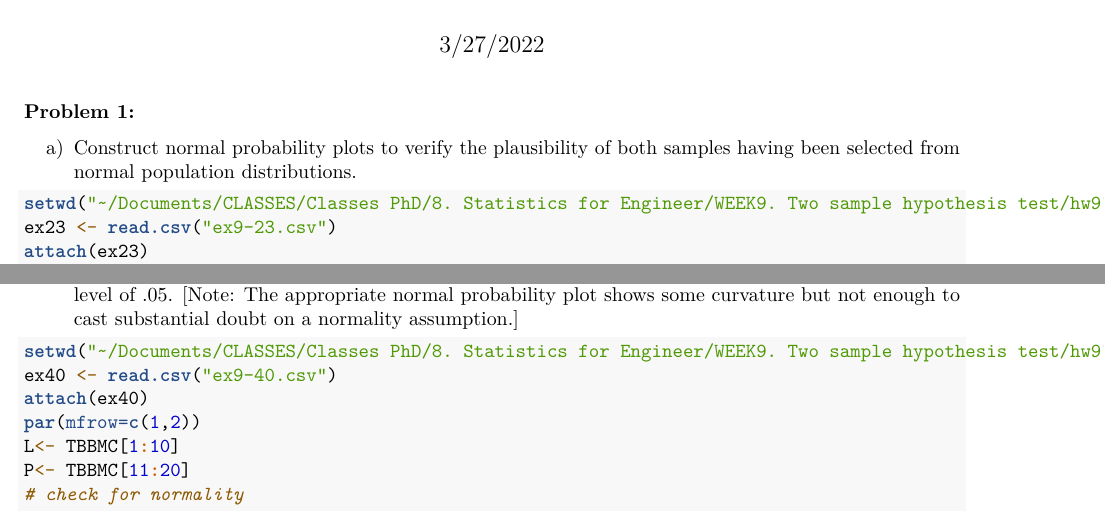
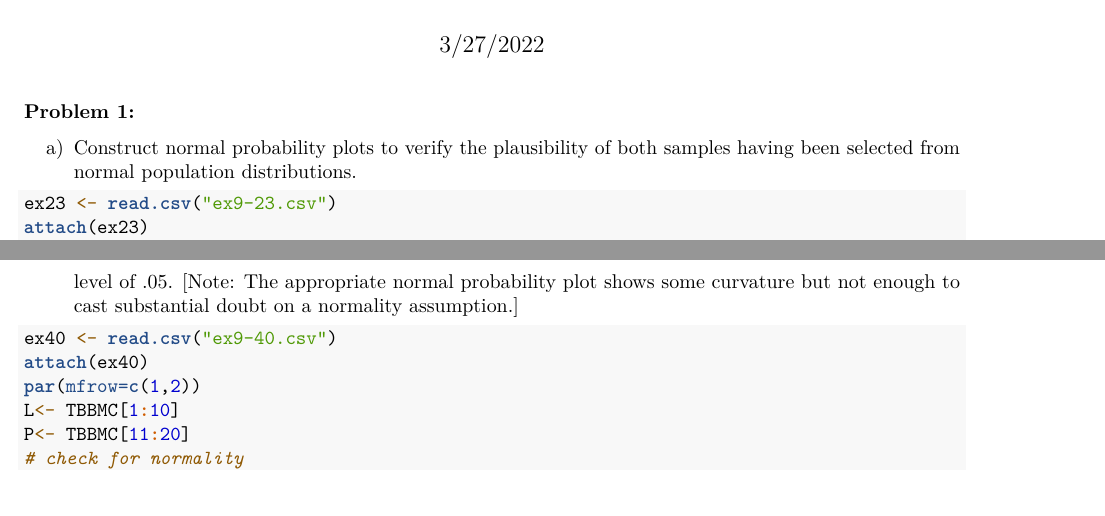
Before and after one commit to Kamala-Dadashova/Statistics-for-Engineer, an R Markdown document (Hypothesis test/Two sample test.Rmd): two parts of pages 1 and 4 of 10 before the commit and two parts of pages 1 and 4 of 9 after it, joined at a grey line, cut so that both start at the same text, the shorter picture padded with empty space. Rendered offline with R 4.5, knitr and Pandoc, then LaTeX, with nearby package versions.

Commit message:
Update Two sample test.Rmd

````diff
--- a/Hypothesis test/Two sample test.Rmd
+++ b/Hypothesis test/Two sample test.Rmd
@@ -15,7 +15,6 @@ normal population distributions.
 
 
 ```{r}
-setwd("~/Documents/CLASSES/Classes PhD/8. Statistics for Engineer/WEEK9. Two sample hypothesis test/hw9")
 ex23 <- read.csv("ex9-23.csv")
 attach(ex23)
 par(mfrow=c(1,2))
@@ -102,7 +101,6 @@ test the appropriate hypotheses using a significance level of .05. [Note: The ap
 
 
 ```{r}
-setwd("~/Documents/CLASSES/Classes PhD/8. Statistics for Engineer/WEEK9. Two sample hypothesis test/hw9")
 ex40 <- read.csv("ex9-40.csv")
 attach(ex40)
 par(mfrow=c(1,2))
@@ -177,7 +175,6 @@ true average difference between 1 minute modulus and 4 week modulus; first check
 
 
 ```{r}
-setwd("~/Documents/CLASSES/Statistics Learn/ST515-2022/WEEK9. Two sample hypothesis test/hw9")
 ex46 <- read.csv("ex9-46.csv")
 attach(ex46)
 par(mfrow=c(1,2))
````
